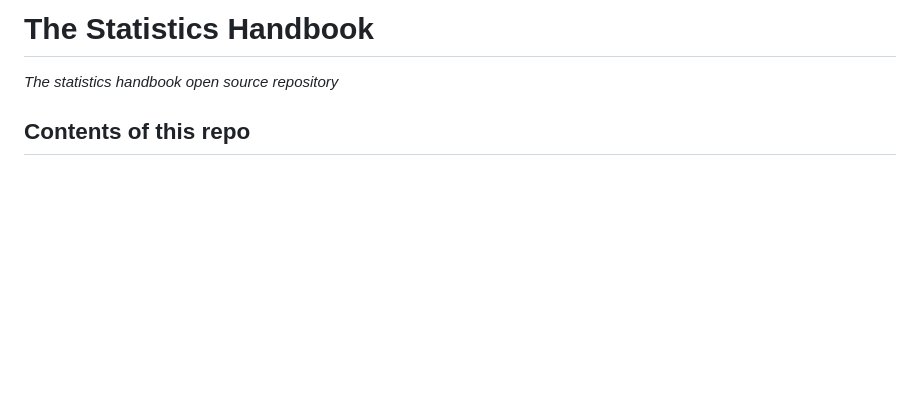
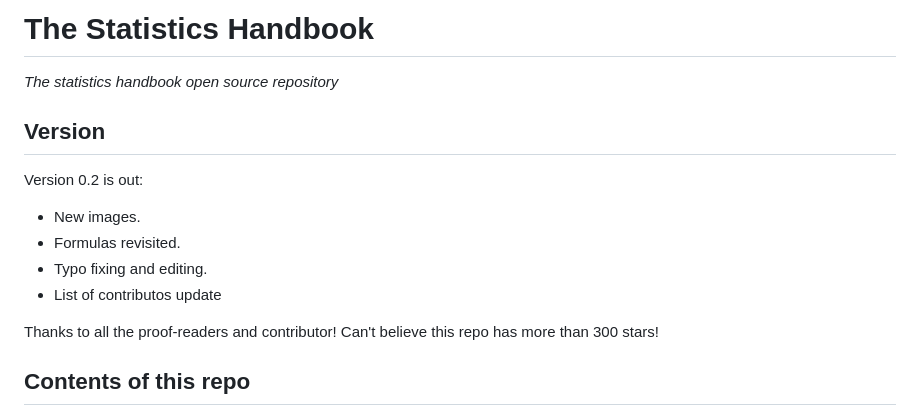
Before and after one commit to carloocchiena/the_statistics_handbook, a Markdown page: README.md, the part around the change. GitHub-like rendering; blank space fills up the shorter version.

Commit message:
Update README.md
update description with version

```diff
--- a/README.md
+++ b/README.md
@@ -1,5 +1,15 @@
 # The Statistics Handbook
 _The statistics handbook open source repository_
+
+## Version
+Version 0.2 is out:
+- New images.
+- Formulas revisited.
+- Typo fixing and editing.
+- List of contributos update
+
+Thanks to all the proof-readers and contributor!
+Can't believe this repo has more than 300 stars!
 
 ## Contents of this repo
 - LICENSE: the license definition for this package.
```
